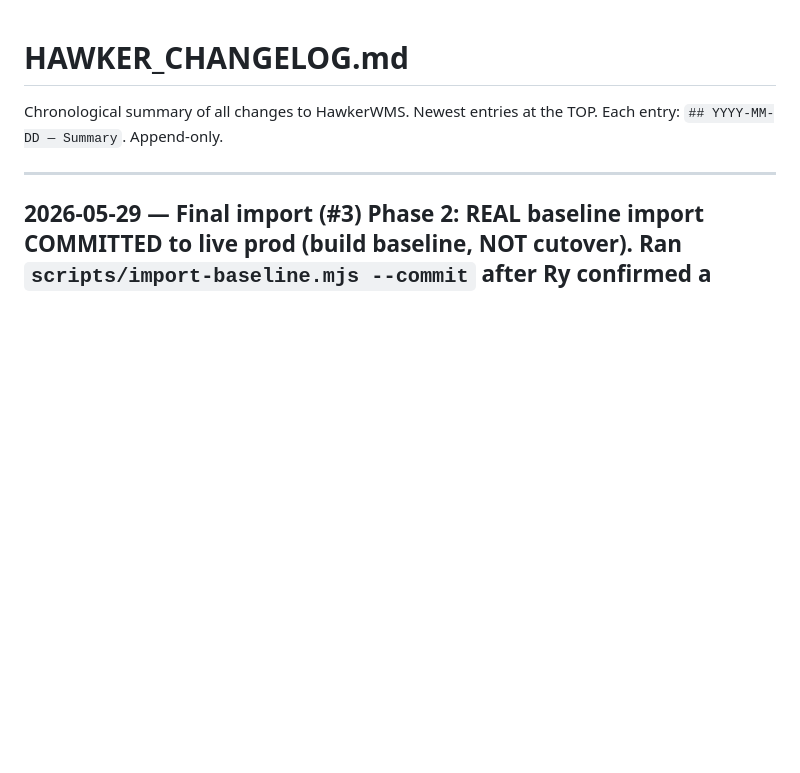
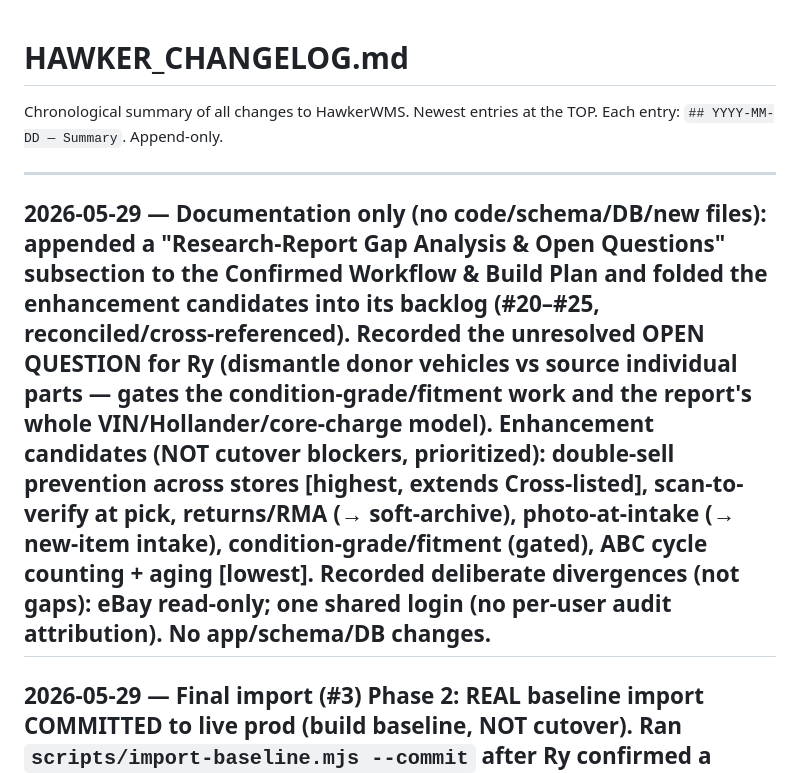
Before and after one commit to dynatrackracing/dynatrack-wms, a Markdown page: HAWKER_CHANGELOG.md, the part around the change. Drawn GitHub-style; blank space fills up the shorter version.

```diff
--- a/HAWKER_CHANGELOG.md
+++ b/HAWKER_CHANGELOG.md
@@ -3,6 +3,8 @@
 Chronological summary of all changes to HawkerWMS. Newest entries at the TOP. Each entry: `## YYYY-MM-DD — Summary`. Append-only.
 
 ---
+
+## 2026-05-29 — Documentation only (no code/schema/DB/new files): appended a "Research-Report Gap Analysis & Open Questions" subsection to the Confirmed Workflow & Build Plan and folded the enhancement candidates into its backlog (#20–#25, reconciled/cross-referenced). Recorded the unresolved OPEN QUESTION for Ry (dismantle donor vehicles vs source individual parts — gates the condition-grade/fitment work and the report's whole VIN/Hollander/core-charge model). Enhancement candidates (NOT cutover blockers, prioritized): double-sell prevention across stores [highest, extends Cross-listed], scan-to-verify at pick, returns/RMA (→ soft-archive), photo-at-intake (→ new-item intake), condition-grade/fitment (gated), ABC cycle counting + aging [lowest]. Recorded deliberate divergences (not gaps): eBay read-only; one shared login (no per-user audit attribution). No app/schema/DB changes.
 
 ## 2026-05-29 — Final import (#3) Phase 2: REAL baseline import COMMITTED to live prod (build baseline, NOT cutover). Ran `scripts/import-baseline.mjs --commit` after Ry confirmed a Railway Postgres snapshot (gate honored). FLAG 1: 59 tracking-number serials imported as-is/flagged/excluded from sequences. FLAG 2(b): added `DELETE FROM sequences` so it rebuilds to exactly the 14 computed prefixes. Run wrote a fresh commit-time pre-export (gitignored rollback artifact), abort-guard passed (all prior moves were test `dynatrack`), transactional FK-safe reload → COMMIT. Post-import verified (independent read, Rule 27): 544 locations (522 SHELF_BIN + 21 UNLISTED_TOTE + 1 SHIPPED), 5061 items (3337 STORED + 1724 SHIPPED), 5061 `import-baseline` moves, 14 sequences, 0 FK orphans, app healthy. Prod DB is now the 2026-05-27 extract baseline (realistic build/test data); warehouse still on the old WMS — final cutover extract+import still required at go-live (re-run the same script). Files: scripts/import-baseline.mjs (FLAG-2 one-liner). DB state changed; no app/schema change.
 
```
Also changed, not shown: HAWKER_SESSION.md (+38 -1 lines).
